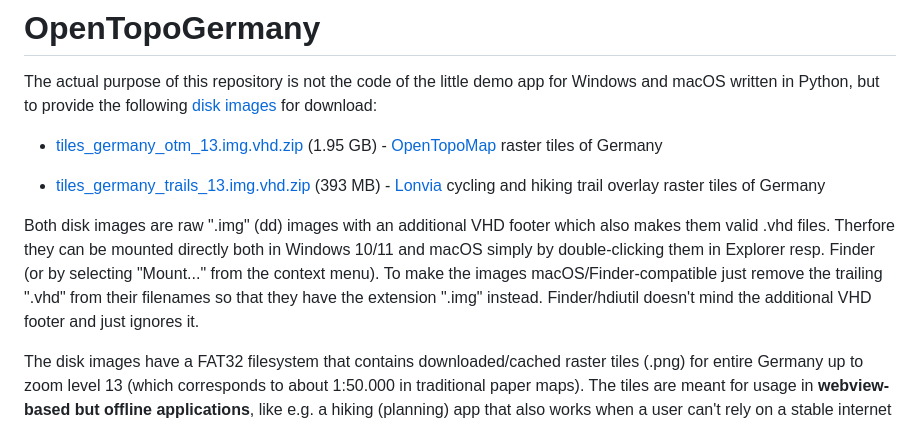
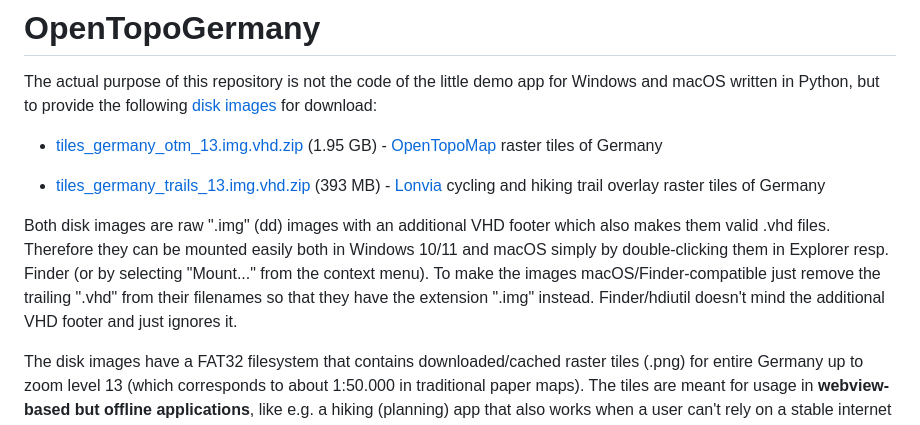
Before and after one commit to 59de44955ebd/OpenTopoGermany, a Markdown page: README.md, the part around the change. GitHub-like rendering.

Commit message:
fixed typo in README.md

```diff
--- a/README.md
+++ b/README.md
@@ -6,7 +6,7 @@ The actual purpose of this repository is not the code of the little demo app for
 
 - [tiles_germany_trails_13.img.vhd.zip](https://github.com/59de44955ebd/OpenTopoGermany/releases/download/disk_images/tiles_germany_trails_13.img.vhd.zip) (393 MB) - [Lonvia](https://github.com/waymarkedtrails) cycling and hiking trail overlay raster tiles of Germany
 
-Both disk images are raw ".img" (dd) images with an additional VHD footer which also makes them valid .vhd files. Therfore they can be mounted directly both in Windows 10/11 and macOS simply by double-clicking them in Explorer resp. Finder (or by selecting "Mount..." from the context menu). To make the images macOS/Finder-compatible just remove the trailing ".vhd" from their filenames so that they have the extension ".img" instead. Finder/hdiutil doesn't mind the additional VHD footer and just ignores it.
+Both disk images are raw ".img" (dd) images with an additional VHD footer which also makes them valid .vhd files. Therefore they can be mounted easily both in Windows 10/11 and macOS simply by double-clicking them in Explorer resp. Finder (or by selecting "Mount..." from the context menu). To make the images macOS/Finder-compatible just remove the trailing ".vhd" from their filenames so that they have the extension ".img" instead. Finder/hdiutil doesn't mind the additional VHD footer and just ignores it.
 
 The disk images have a FAT32 filesystem that contains downloaded/cached raster tiles (.png) for entire Germany up to zoom level 13 (which corresponds to about 1:50.000 in traditional paper maps). The tiles are meant for
 usage in **webview-based but offline applications**, like e.g. a hiking (planning) app that also works when a user can't rely on a stable internet connection.
```
